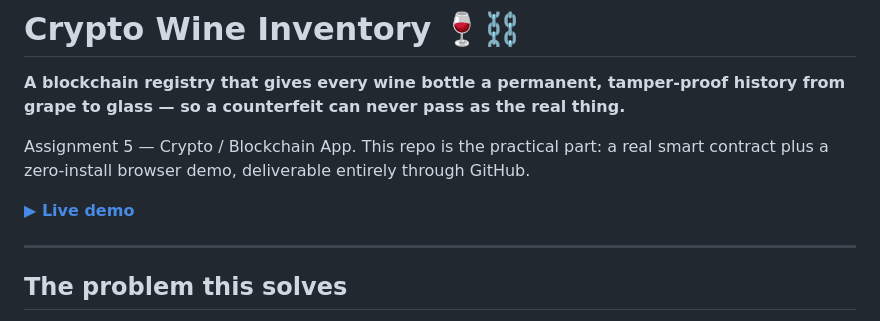
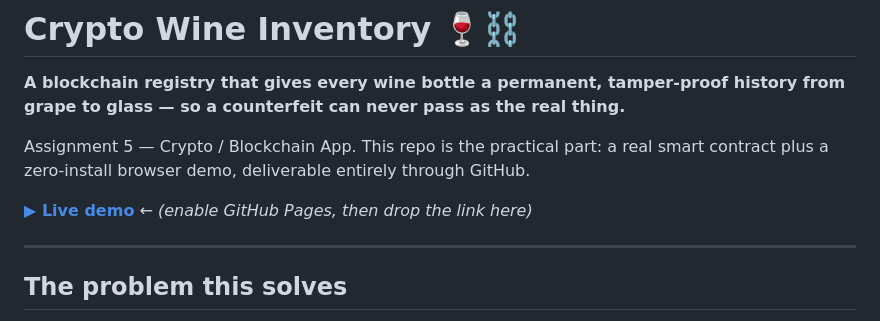
Before and after one commit to vich1003/Crypto-wine-inventory, a Markdown page: README.md, the part around the change. Rendered like a GitHub page.

```diff
--- a/README.md
+++ b/README.md
@@ -5,7 +5,7 @@
 Assignment 5 — Crypto / Blockchain App. This repo is the practical part: a real
 smart contract plus a zero-install browser demo, deliverable entirely through GitHub.
 
-[**▶ Live demo**](https://vich1003.github.io/Crypto-wine-inventory/)
+[**▶ Live demo**](#) ← *(enable GitHub Pages, then drop the link here)*
 
 ---
 
```
